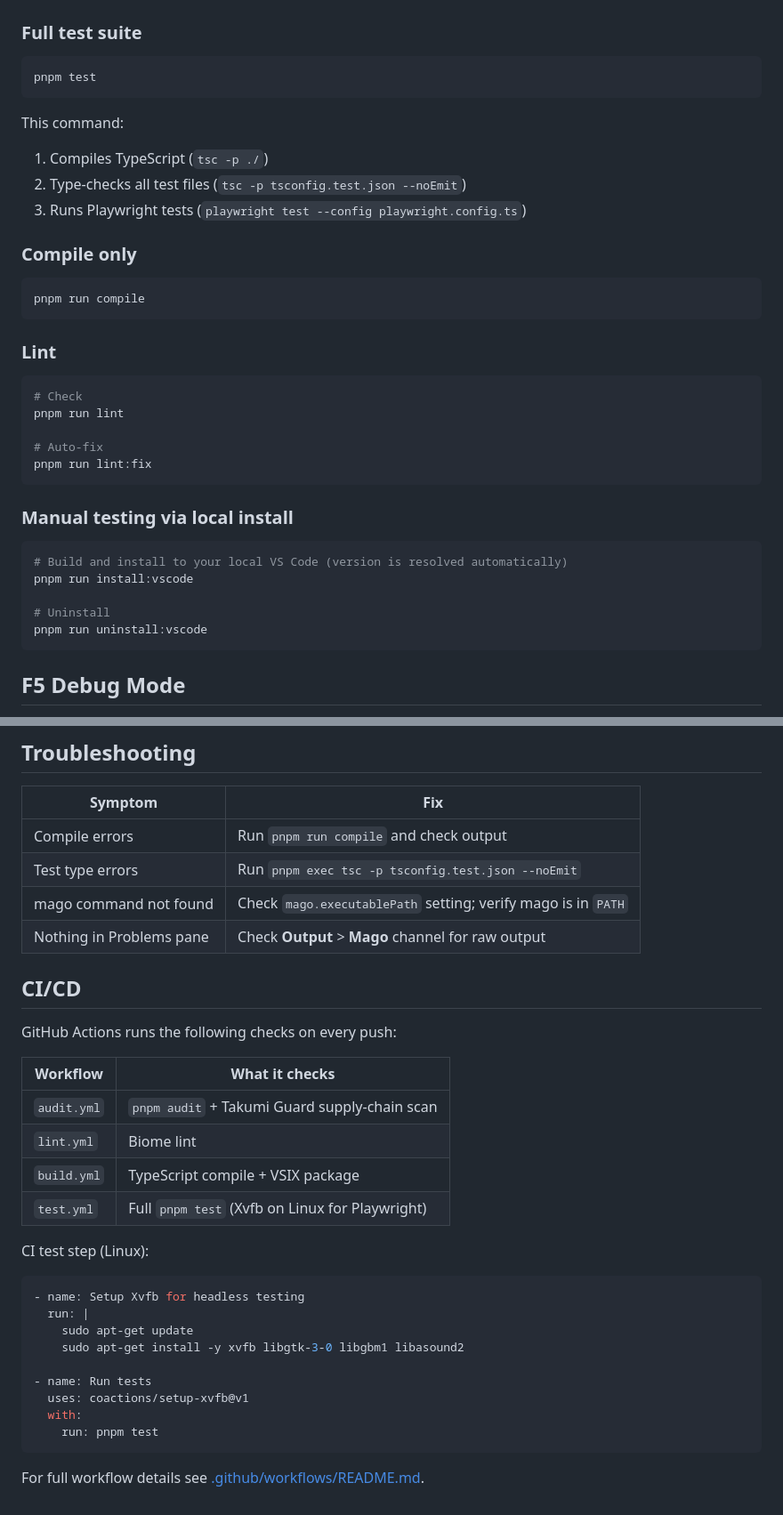
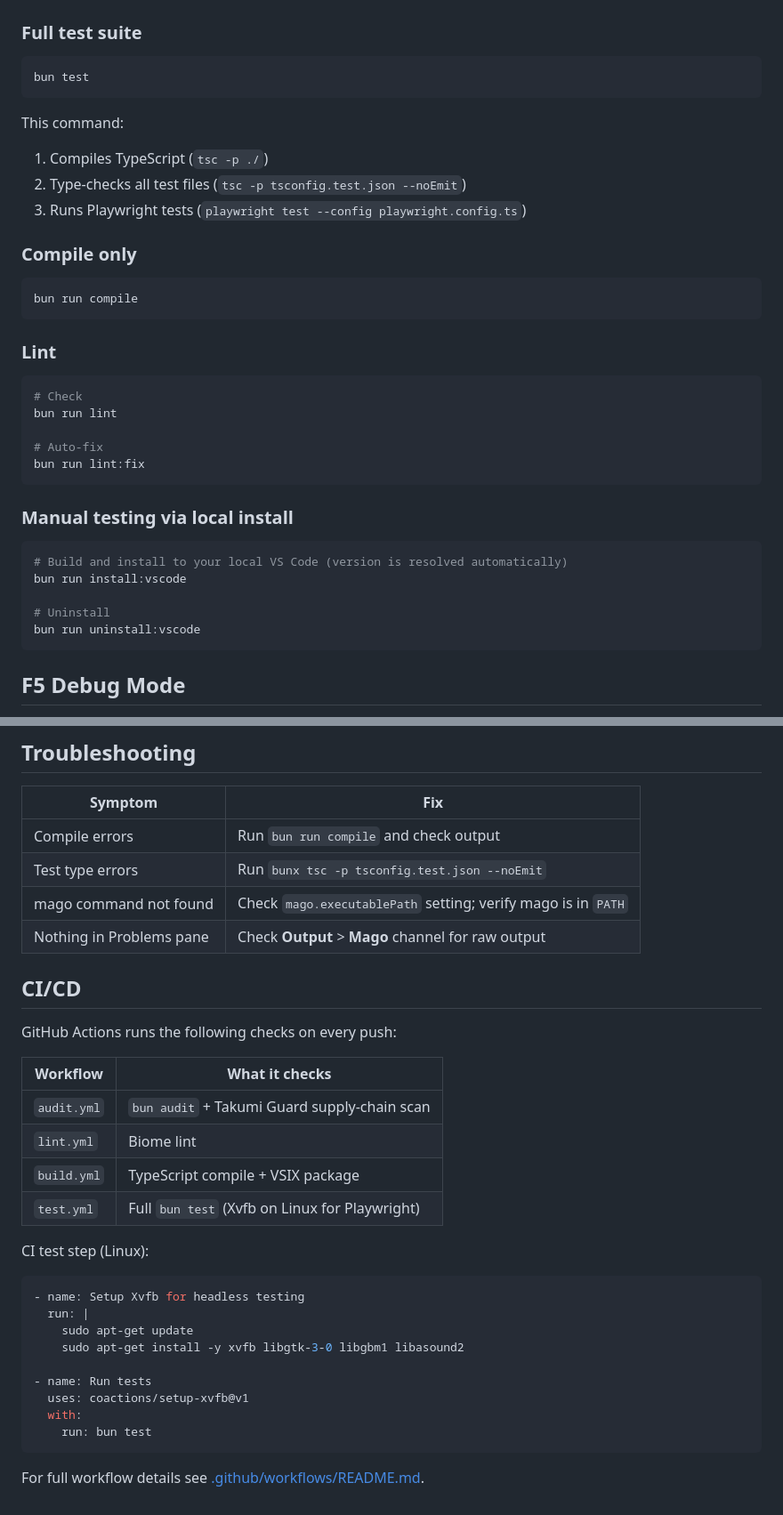
Before and after one commit to hidao80/mago-vsx, a Markdown page: docs/TESTING.md, 2 parts joined by grey strips. Shown at 89% size. GitHub-like rendering.

Commit message:
refactor: update TESTING.md to replace pnpm with bun for test commands

````diff
--- a/docs/TESTING.md
+++ b/docs/TESTING.md
@@ -31,7 +31,7 @@ TypeScript type checking is enforced on **both** production and test files:
 ### Full test suite
 
 ```bash
-pnpm test
+bun test
 ```
 
 This command:
@@ -42,27 +42,27 @@ This command:
 ### Compile only
 
 ```bash
-pnpm run compile
+bun run compile
 ```
 
 ### Lint
 
 ```bash
 # Check
-pnpm run lint
+bun run lint
 
 # Auto-fix
-pnpm run lint:fix
+bun run lint:fix
 ```
 
 ### Manual testing via local install
 
 ```bash
 # Build and install to your local VS Code (version is resolved automatically)
-pnpm run install:vscode
+bun run install:vscode
 
 # Uninstall
-pnpm run uninstall:vscode
+bun run uninstall:vscode
 ```
 
 ## F5 Debug Mode
@@ -139,8 +139,8 @@ pnpm run uninstall:vscode
 
 | Symptom | Fix |
 |---------|-----|
-| Compile errors | Run `pnpm run compile` and check output |
-| Test type errors | Run `pnpm exec tsc -p tsconfig.test.json --noEmit` |
+| Compile errors | Run `bun run compile` and check output |
+| Test type errors | Run `bunx tsc -p tsconfig.test.json --noEmit` |
 | mago command not found | Check `mago.executablePath` setting; verify mago is in `PATH` |
 | Nothing in Problems pane | Check **Output** > **Mago** channel for raw output |
 
@@ -150,10 +150,10 @@ GitHub Actions runs the following checks on every push:
 
 | Workflow | What it checks |
 |----------|---------------|
-| `audit.yml` | `pnpm audit` + Takumi Guard supply-chain scan |
+| `audit.yml` | `bun audit` + Takumi Guard supply-chain scan |
 | `lint.yml` | Biome lint |
 | `build.yml` | TypeScript compile + VSIX package |
-| `test.yml` | Full `pnpm test` (Xvfb on Linux for Playwright) |
+| `test.yml` | Full `bun test` (Xvfb on Linux for Playwright) |
 
 CI test step (Linux):
 
@@ -166,7 +166,7 @@ CI test step (Linux):
 - name: Run tests
   uses: coactions/setup-xvfb@v1
   with:
-    run: pnpm test
+    run: bun test
 ```
 
 For full workflow details see [.github/workflows/README.md](.github/workflows/README.md).
````
